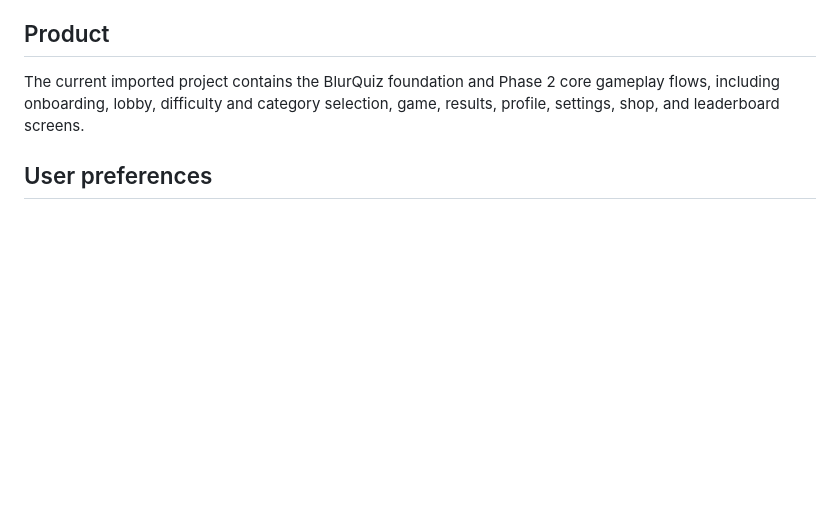
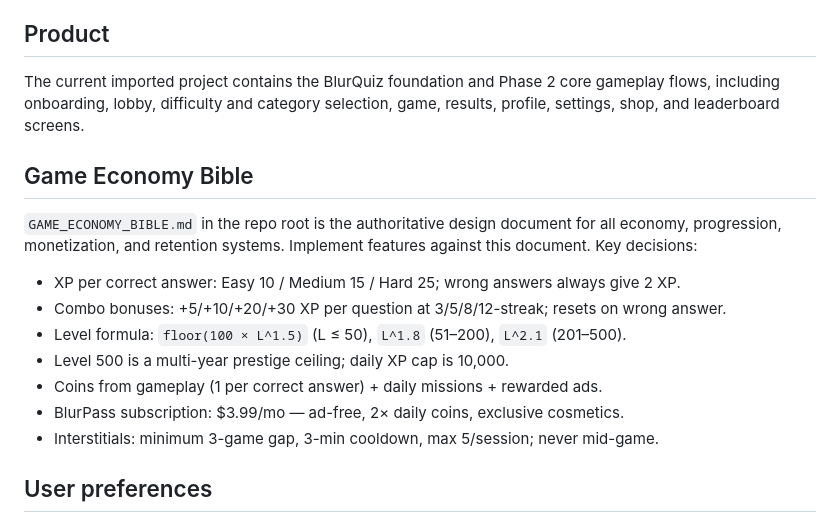
Before and after one commit to foadizadi-crypto/guess-Ai, a Markdown page: replit.md, the part around the change. Rendered like a GitHub page; blank space fills up the shorter version.

Commit message:
Add game economy bible and update replit configuration
Replit-Commit-Author: Agent

```diff
--- a/replit.md
+++ b/replit.md
@@ -76,6 +76,18 @@ The API server uses a provider router in `artifacts/artifacts/api-server/src/ser
 
 The current imported project contains the BlurQuiz foundation and Phase 2 core gameplay flows, including onboarding, lobby, difficulty and category selection, game, results, profile, settings, shop, and leaderboard screens.
 
+## Game Economy Bible
+
+`GAME_ECONOMY_BIBLE.md` in the repo root is the authoritative design document for all economy, progression, monetization, and retention systems. Implement features against this document. Key decisions:
+
+- XP per correct answer: Easy 10 / Medium 15 / Hard 25; wrong answers always give 2 XP.
+- Combo bonuses: +5/+10/+20/+30 XP per question at 3/5/8/12-streak; resets on wrong answer.
+- Level formula: `floor(100 × L^1.5)` (L ≤ 50), `L^1.8` (51–200), `L^2.1` (201–500).
+- Level 500 is a multi-year prestige ceiling; daily XP cap is 10,000.
+- Coins from gameplay (1 per correct answer) + daily missions + rewarded ads.
+- BlurPass subscription: $3.99/mo — ad-free, 2× daily coins, exclusive cosmetics.
+- Interstitials: minimum 3-game gap, 3-min cooldown, max 5/session; never mid-game.
+
 ## User preferences
 
 - The user plans to provide the five project phases one at a time and wants the Expo game built incrementally.
```
Also changed, not shown: GAME_ECONOMY_BIBLE.md (added, +557 -0 lines).
